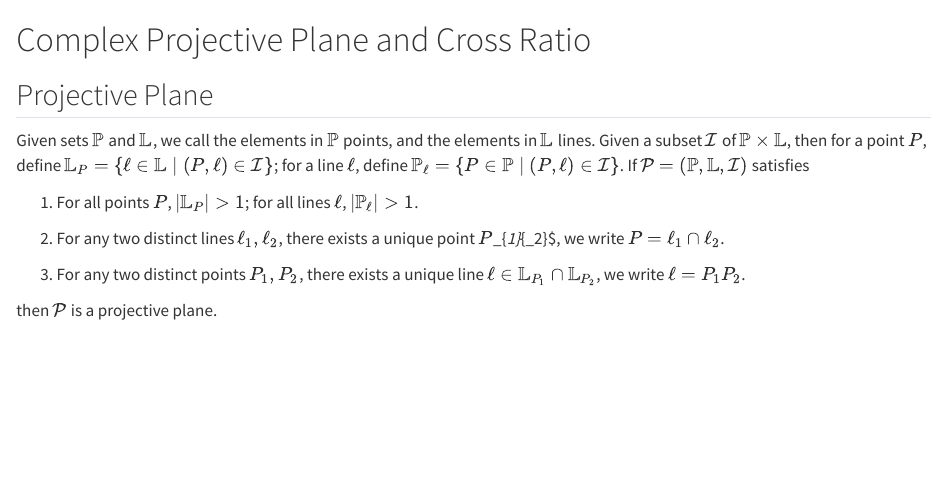
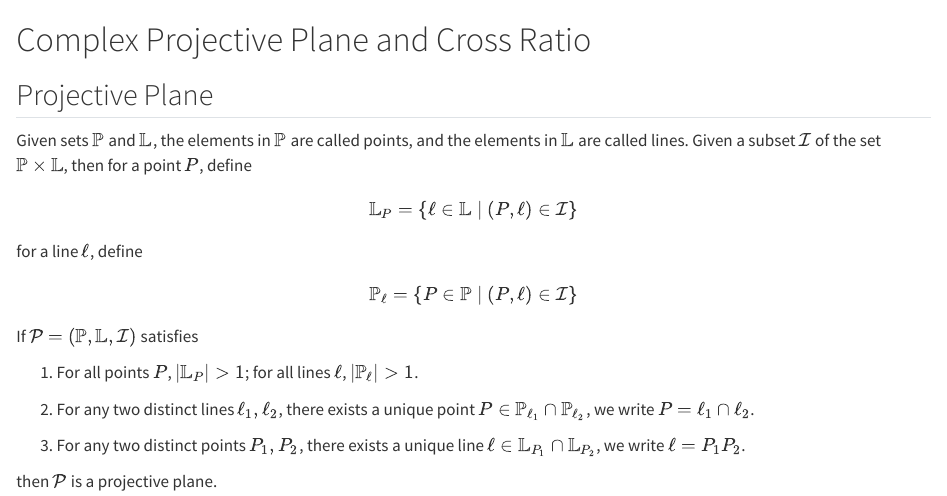
Before and after one commit to ckliao914/Plane-Geometry, a Quarto document (en/ch1.qmd): the page in a window 1100 px wide, from its top. Rendered offline with R 4.5, knitr and Pandoc in place of Quarto, with nearby package versions.

Commit message:
Update ch1.qmd

```diff
--- a/en/ch1.qmd
+++ b/en/ch1.qmd
@@ -2,11 +2,19 @@
 
 ## Projective Plane
 ::: {#def}
-Given sets $\mathbb{P}$ and $\mathbb{L}$, we call the elements in $\mathbb{P}$ points, and the elements in $\mathbb{L}$ lines. Given a subset $\mathcal{I}$ of $\mathbb{P}\times \mathbb{L}$, then for a point $P$, define $\mathbb{L}_P=\{\ell\in \mathbb{L}\mid (P,\ell)\in \mathcal{I}\}$; for a line $\ell$, define $\mathbb{P}_{\ell}=\{P\in \mathbb{P}\mid (P,\ell)\in \mathcal{I}\}$. If $\mathcal{P}=(\mathbb{P},\mathbb{L},\mathcal{I})$ satisfies
+Given sets $\mathbb{P}$ and $\mathbb{L}$, the elements in $\mathbb{P}$ are called points, and the elements in $\mathbb{L}$ are called lines. Given a subset $\mathcal{I}$ of the set $\mathbb{P}\times \mathbb{L}$, then for a point $P$, define
+$$
+\mathbb{L}_P=\{\ell\in \mathbb{L}\mid (P,\ell)\in \mathcal{I}\}
+$$
+for a line $\ell$, define
+$$
+\mathbb{P}_{\ell}=\{P\in \mathbb{P}\mid (P,\ell)\in \mathcal{I}\}
+$$
+If $\mathcal{P}=(\mathbb{P},\mathbb{L},\mathcal{I})$ satisfies
 
 (1) For all points $P$, $|\mathbb{L}_P|>1$; for all lines $\ell$, $|\mathbb{P}_\ell|>1$.
 
-(2) For any two distinct lines $\ell_1,\ell_2$, there exists a unique point $P$\in\mathbb{P}_{\ell_1}\cap \mathbb{P}_{\ell_2}$, we write $P=\ell_1\cap \ell_2$.
+(2) For any two distinct lines $\ell_1,\ell_2$, there exists a unique point $P\in\mathbb{P}_{\ell_1}\cap \mathbb{P}_{\ell_2}$, we write $P=\ell_1\cap \ell_2$.
 
 (3) For any two distinct points $P_1,P_2$, there exists a unique line $\ell\in \mathbb{L}_{P_1}\cap \mathbb{L}_{P_2}$, we write $\ell=P_1P_2$.
 
```
